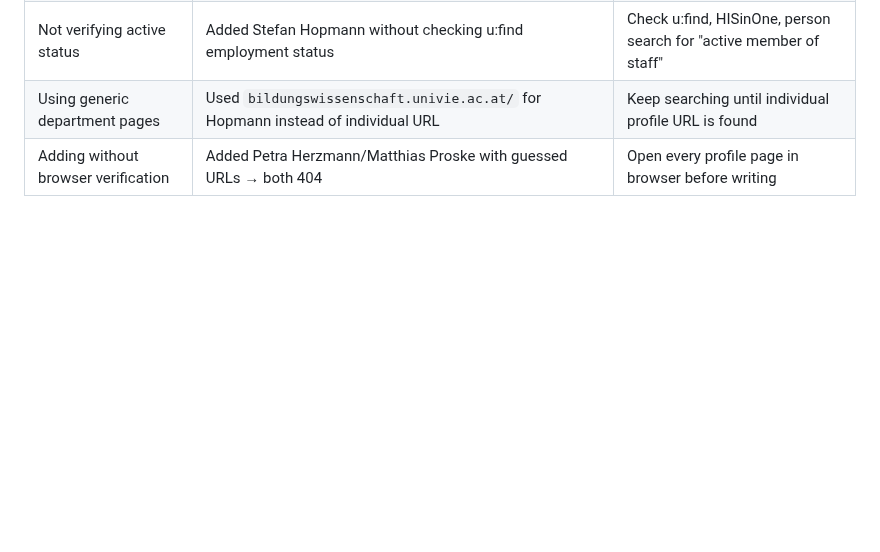
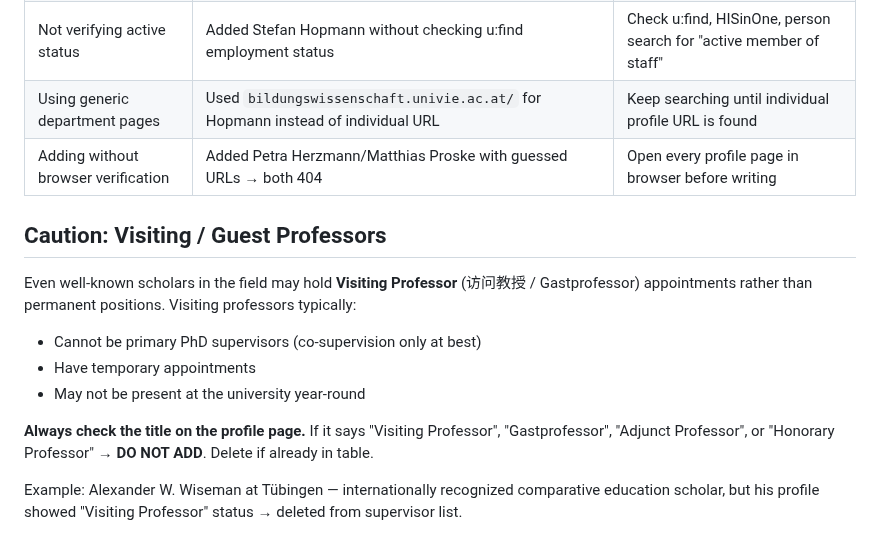
Before and after one commit to PNmiracle/phd-supervisor-selector, a Markdown page: SKILL.md, the part around the change. Rendered like a GitHub page; blank space fills up the shorter version.

Commit message:
rule: Visiting/Guest professors excluded; Wiseman removed

```diff
--- a/SKILL.md
+++ b/SKILL.md
@@ -441,3 +441,14 @@ Before writing any supervisor record to the table, complete ALL of these steps.
 | Not verifying active status | Added Stefan Hopmann without checking u:find employment status | Check u:find, HISinOne, person search for "active member of staff" |
 | Using generic department pages | Used `bildungswissenschaft.univie.ac.at/` for Hopmann instead of individual URL | Keep searching until individual profile URL is found |
 | Adding without browser verification | Added Petra Herzmann/Matthias Proske with guessed URLs → both 404 | Open every profile page in browser before writing |
+
+## Caution: Visiting / Guest Professors
+
+Even well-known scholars in the field may hold **Visiting Professor** (访问教授 / Gastprofessor) appointments rather than permanent positions. Visiting professors typically:
+- Cannot be primary PhD supervisors (co-supervision only at best)
+- Have temporary appointments
+- May not be present at the university year-round
+
+**Always check the title on the profile page.** If it says "Visiting Professor", "Gastprofessor", "Adjunct Professor", or "Honorary Professor" → **DO NOT ADD**. Delete if already in table.
+
+Example: Alexander W. Wiseman at Tübingen — internationally recognized comparative education scholar, but his profile showed "Visiting Professor" status → deleted from supervisor list.
```
